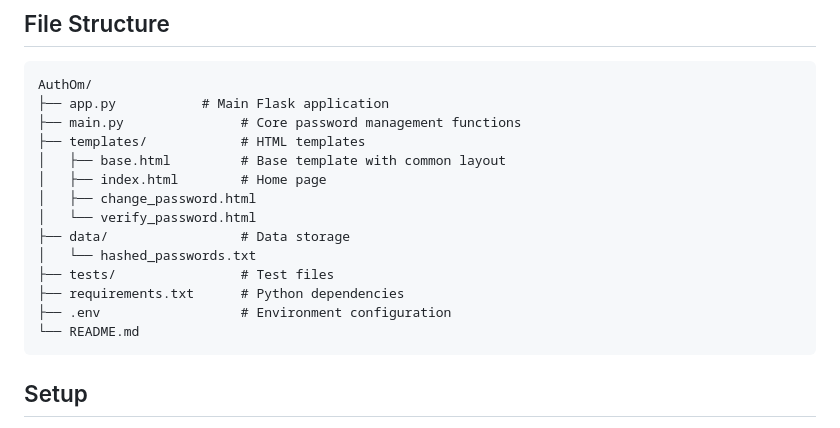
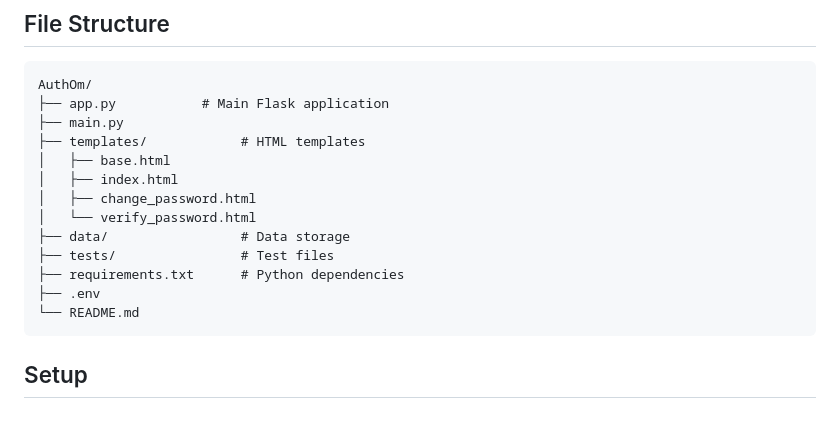
Before and after one commit to OmGoyal27/AuthOm, a Markdown page: README.md, the part around the change. GitHub-like rendering.

Commit message:
Update README.md
Removed unnecessary comments from the data structure

````diff
--- a/README.md
+++ b/README.md
@@ -103,17 +103,16 @@ python tests.py
 ```
 AuthOm/
 ├── app.py           # Main Flask application
-├── main.py               # Core password management functions
+├── main.py
 ├── templates/            # HTML templates
-│   ├── base.html         # Base template with common layout
-│   ├── index.html        # Home page
+│   ├── base.html
+│   ├── index.html
 │   ├── change_password.html
 │   └── verify_password.html
 ├── data/                 # Data storage
-│   └── hashed_passwords.txt
 ├── tests/                # Test files
 ├── requirements.txt      # Python dependencies
-├── .env                  # Environment configuration
+├── .env
 └── README.md
 ```
 
````
